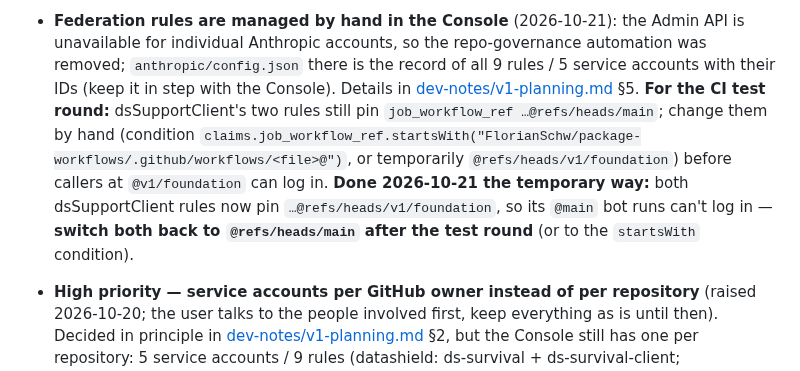
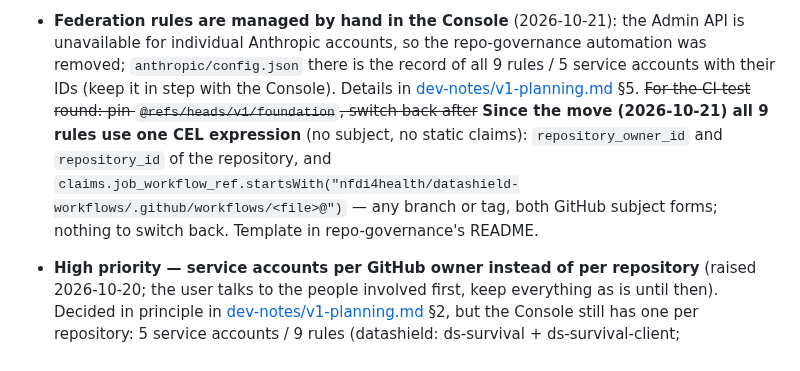
Before and after one commit to FlorianSchw/package-workflows, a Markdown page: CLAUDE.md, the part around the change. GitHub-like rendering.

Commit message:
docs: federation rules as CEL expressions after the move
Co-Authored-By: Claude Opus 5.5 <noreply@anthropic.com>

```diff
--- a/CLAUDE.md
+++ b/CLAUDE.md
@@ -462,16 +462,14 @@ and `CONTRIBUTING.md`); no PRs until a branch model and rules exist.
   repo-governance automation was removed; `anthropic/config.json` there
   is the record of all 9 rules / 5 service accounts with their IDs (keep
   it in step with the Console). Details in
-  [dev-notes/v1-planning.md](dev-notes/v1-planning.md) §5. **For the CI
-  test round:** dsSupportClient's two rules still pin
-  `job_workflow_ref …@refs/heads/main`; change them by hand (condition
-  `claims.job_workflow_ref.startsWith("FlorianSchw/package-workflows/.github/workflows/<file>@")`,
-  or temporarily `@refs/heads/v1/foundation`) before callers at
-  `@v1/foundation` can log in. **Done 2026-10-21 the temporary way:**
-  both dsSupportClient rules now pin `…@refs/heads/v1/foundation`, so
-  its `@main` bot runs can't log in — **switch both back to
-  `@refs/heads/main` after the test round** (or to the `startsWith`
-  condition).
+  [dev-notes/v1-planning.md](dev-notes/v1-planning.md) §5. ~~For the CI
+  test round: pin `@refs/heads/v1/foundation`, switch back after~~
+  **Since the move (2026-10-21) all 9 rules use one CEL expression**
+  (no subject, no static claims): `repository_owner_id` and
+  `repository_id` of the repository, and
+  `claims.job_workflow_ref.startsWith("nfdi4health/datashield-workflows/.github/workflows/<file>@")`
+  — any branch or tag, both GitHub subject forms; nothing to switch back.
+  Template in repo-governance's README.
 - **High priority — service accounts per GitHub owner instead of per
   repository** (raised 2026-10-20; the user talks to the people involved
   first, keep everything as is until then). Decided in principle in
```
Also changed, not shown: dev-notes/ci-test-round.md (+1 -1 lines).
